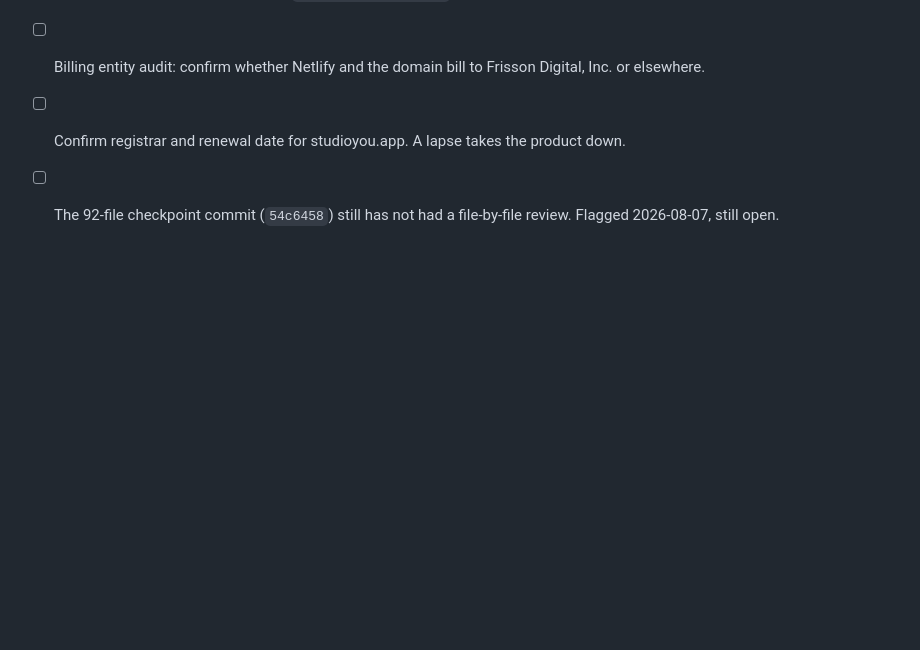
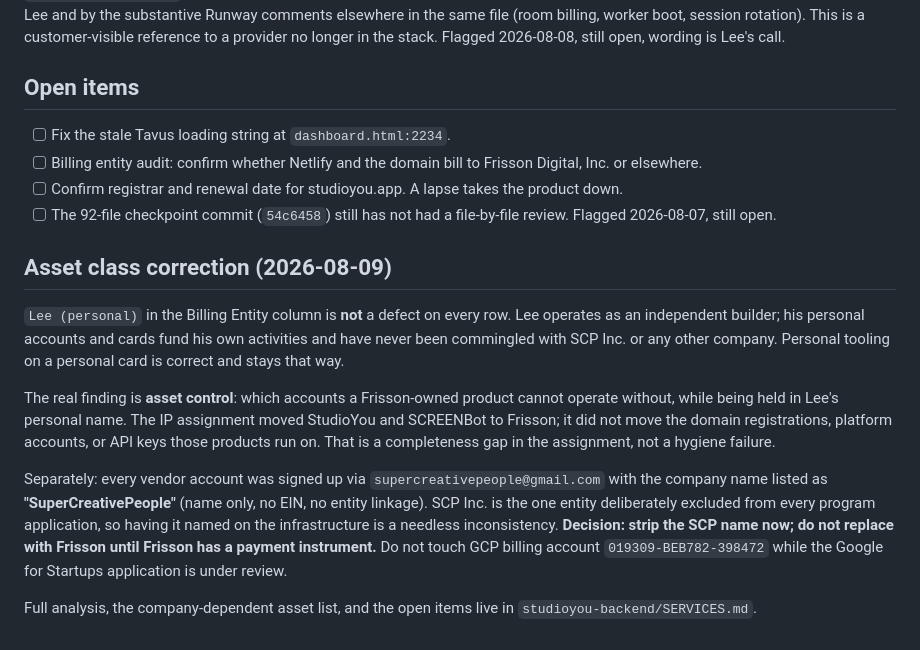
Before and after one commit to supercreativepeople/studioyou-app, a Markdown page: SERVICES.md, the part around the change. GitHub-like rendering; blank space fills up the shorter version.

Commit message:
Correct the billing finding: asset control, not commingling
- Personal tooling on personal cards is correct; stop flagging it
- Add Asset Class (company-dependent / personal tooling / prospective)
- Record the SuperCreativePeople naming problem on vendor accounts
- Decision: strip SCP name now, move to Frisson at switchover, not before
- Ringfence GCP billing account while Google for Startups is under review
- List the 13 company-dependent assets held personally

```diff
--- a/SERVICES.md
+++ b/SERVICES.md
@@ -39,3 +39,13 @@ Four columns added: `Billing Entity`, `Account Standing`, `Cost / Balance`, `Blo
 - [ ] Billing entity audit: confirm whether Netlify and the domain bill to Frisson Digital, Inc. or elsewhere.
 - [ ] Confirm registrar and renewal date for studioyou.app. A lapse takes the product down.
 - [ ] The 92-file checkpoint commit (`54c6458`) still has not had a file-by-file review. Flagged 2026-08-07, still open.
+
+## Asset class correction (2026-08-09)
+
+`Lee (personal)` in the Billing Entity column is **not** a defect on every row. Lee operates as an independent builder; his personal accounts and cards fund his own activities and have never been commingled with SCP Inc. or any other company. Personal tooling on a personal card is correct and stays that way.
+
+The real finding is **asset control**: which accounts a Frisson-owned product cannot operate without, while being held in Lee's personal name. The IP assignment moved StudioYou and SCREENBot to Frisson; it did not move the domain registrations, platform accounts, or API keys those products run on. That is a completeness gap in the assignment, not a hygiene failure.
+
+Separately: every vendor account was signed up via `supercreativepeople@gmail.com` with the company name listed as **"SuperCreativePeople"** (name only, no EIN, no entity linkage). SCP Inc. is the one entity deliberately excluded from every program application, so having it named on the infrastructure is a needless inconsistency. **Decision: strip the SCP name now; do not replace with Frisson until Frisson has a payment instrument.** Do not touch GCP billing account `019309-BEB782-398472` while the Google for Startups application is under review.
+
+Full analysis, the company-dependent asset list, and the open items live in `studioyou-backend/SERVICES.md`.
```
